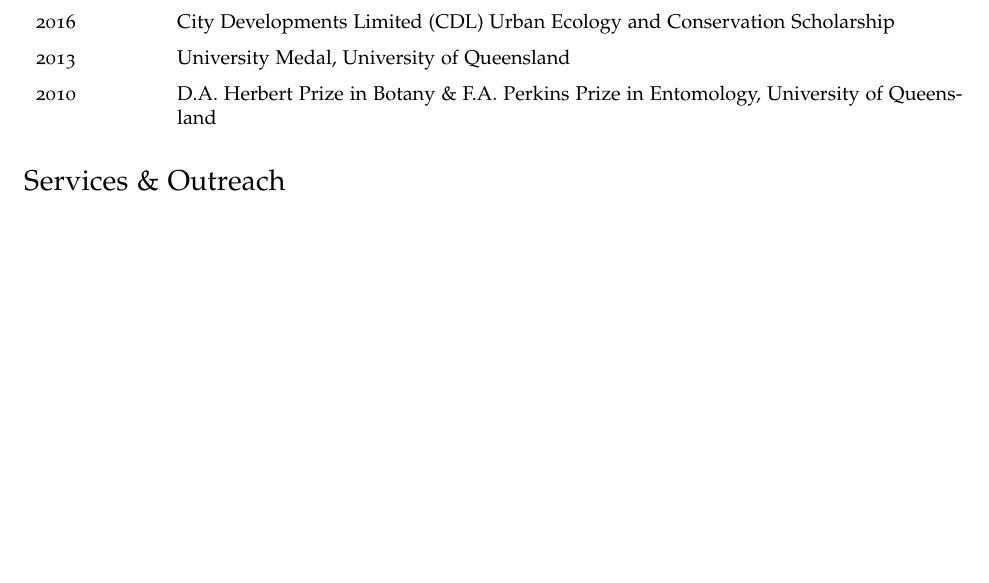
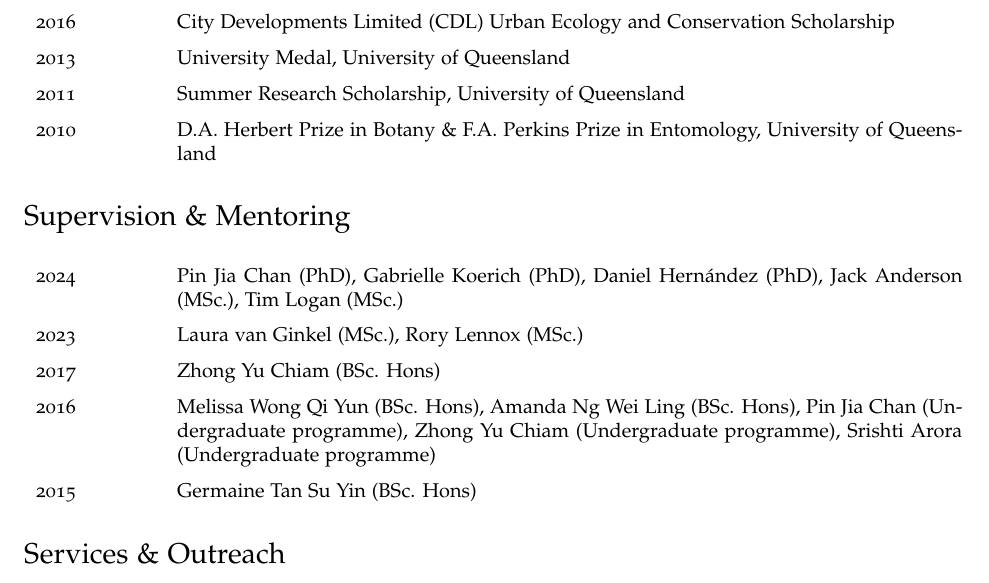
Before and after one commit to hrlai/resume, a LaTeX CV (HRLai_resume.tex): part of page 3 of 4, cut so that both start at the same text, the shorter picture padded with empty space. Compiled offline with pdfLaTeX.

Commit message:
add supervision history

```diff
--- a/HRLai_resume.tex
+++ b/HRLai_resume.tex
@@ -237,8 +237,18 @@
 2017 \& 2018 & Teaching Assistant Award, National University of Singapore \\
 2016 & City Developments Limited (CDL) Urban Ecology and Conservation Scholarship \\
 2013 & University Medal, University of Queensland \\
-%2011 & Summer Research Scholarship, University of Queensland \\
+2011 & Summer Research Scholarship, University of Queensland \\
 2010 & D.A. Herbert Prize in Botany \& F.A. Perkins Prize in Entomology, University of Queensland
+\end{tabular}
+
+
+\section*{Supervision \& Mentoring}
+\begin{tabular}{p{0.13\linewidth} p{0.87\linewidth}}
+2024 & Pin Jia Chan (PhD), Gabrielle Koerich (PhD), Daniel Hernández (PhD), Jack Anderson (MSc.), Tim Logan (MSc.) \\
+2023 & Laura van Ginkel (MSc.), Rory Lennox (MSc.) \\
+2017 & Zhong Yu Chiam (BSc. Hons) \\
+2016 & Melissa Wong Qi Yun (BSc. Hons), Amanda Ng Wei Ling (BSc. Hons), Pin Jia Chan (Undergraduate programme), Zhong Yu Chiam (Undergraduate programme), Srishti Arora (Undergraduate programme) \\
+2015 & Germaine Tan Su Yin (BSc. Hons)
 \end{tabular}
 
 
```
Also changed, not shown: HRLai_resume.pdf, 2 other files.
